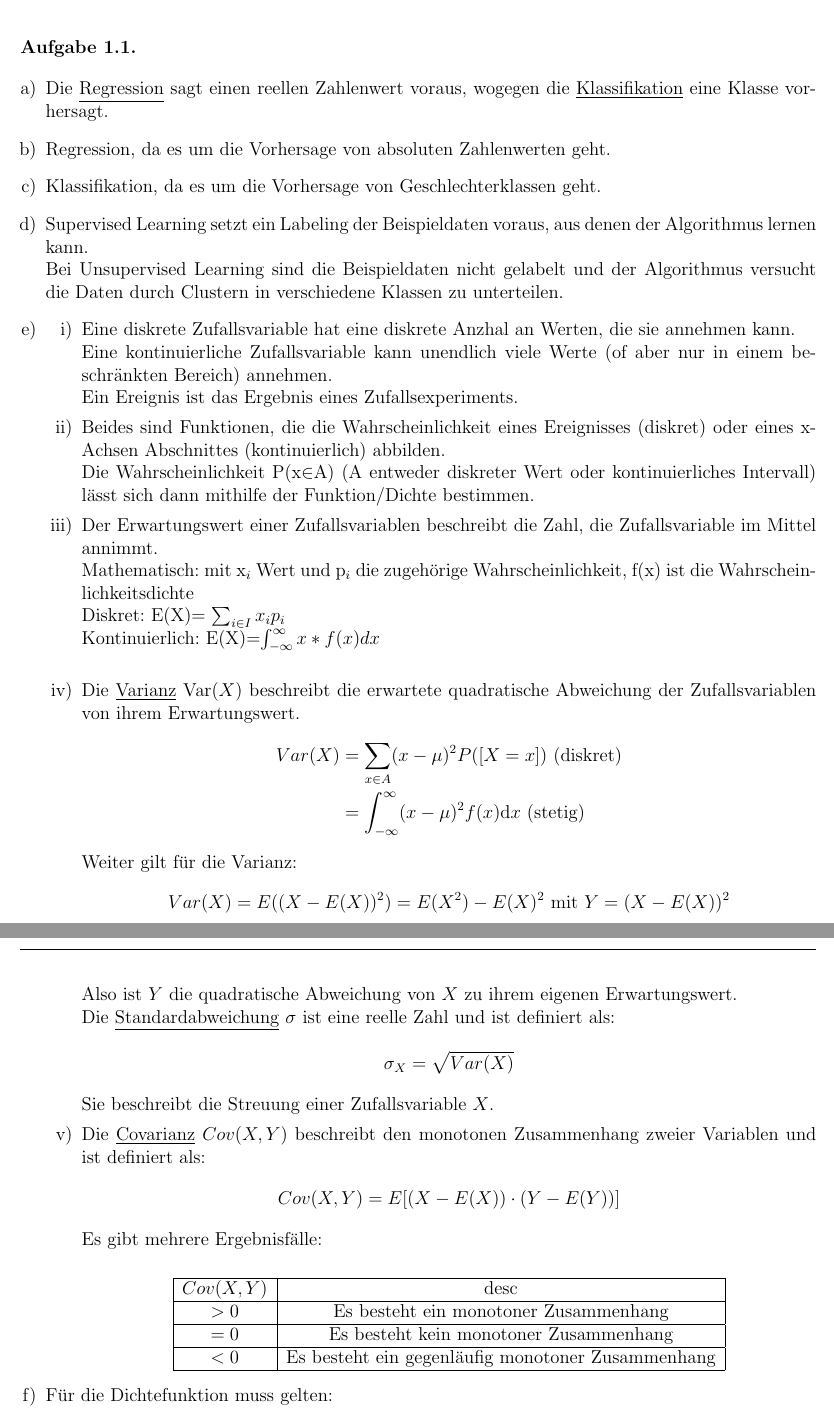
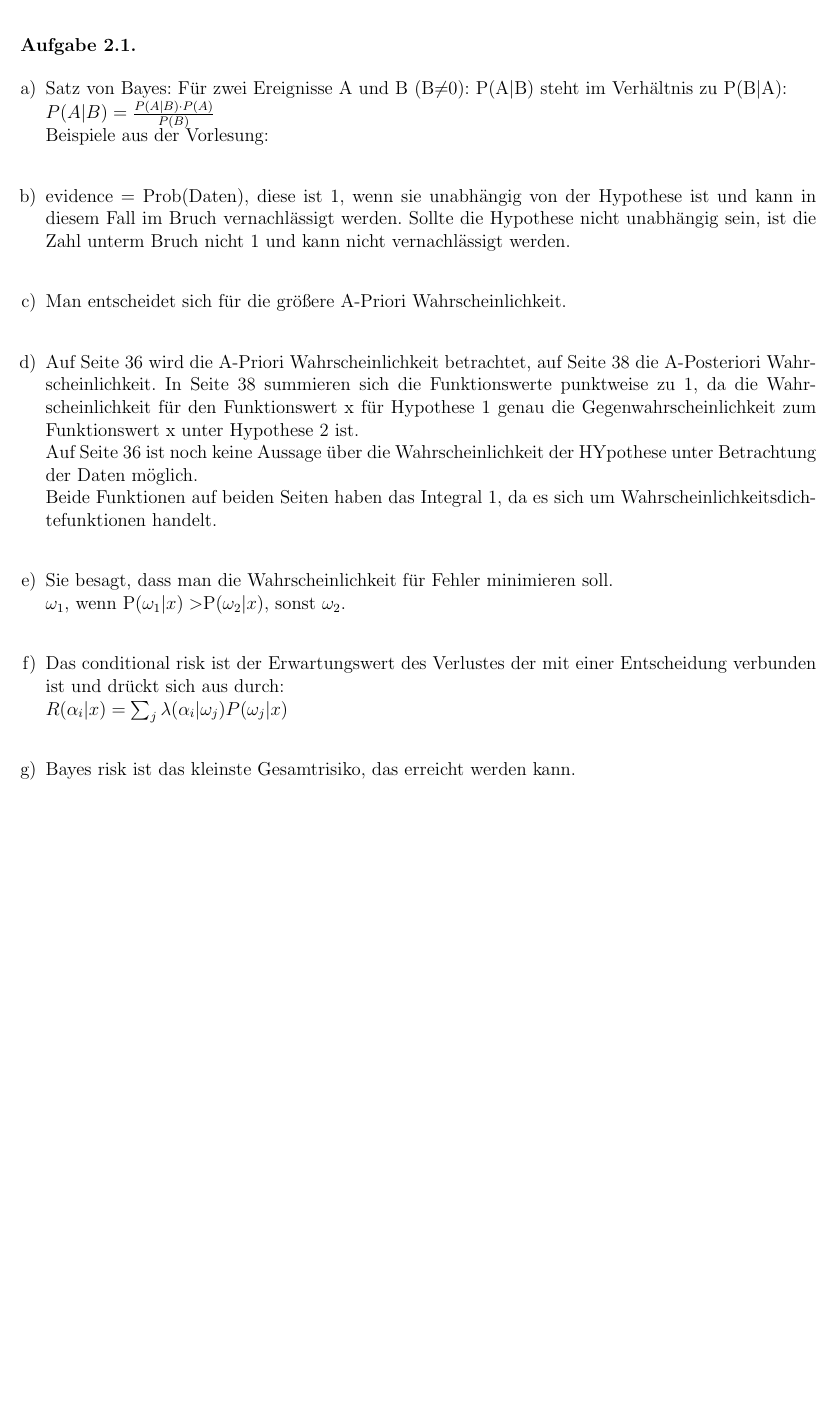
Before and after one commit to CobbieCobbie/Machine_Learning, a LaTeX document (ass/ML_ex_main_Coban_Bey.tex, which reads ass/02/ex_02.tex): two parts of pages 2 and 3 of 4 before the commit and part of page 2 of 2 after it, the two joined at a grey line, cut so that both start at the same text, the shorter picture padded with empty space. Compiled offline with pdfLaTeX.

Commit message:
UE2 A1 als pdf

```diff
--- a/ass/02/ex_02.tex
+++ b/ass/02/ex_02.tex
@@ -0,0 +1,27 @@
+\ExTitle{2}
+
+\begin{aufgabe}
+\end{aufgabe}
+\begin{enumerate}[a)]
+	\item Satz von Bayes: Für zwei Ereignisse A und B (B$\not=$0): P(A$|$B) steht im Verhältnis zu P(B$|$A):\\
+	$P(A|B)=\frac{P(A|B)\cdot P(A)}{P(B)}$\\
+	Beispiele aus der Vorlesung:\\
+
+	\item evidence = Prob(Daten), diese ist 1, wenn sie unabhängig von der Hypothese ist und kann in diesem Fall im Bruch vernachlässigt werden. Sollte die Hypothese nicht unabhängig sein, ist die Zahl unterm Bruch nicht 1 und kann nicht vernachlässigt werden.\\
+
+	\item Man entscheidet sich für die größere A-Priori Wahrscheinlichkeit.\\
+
+	\item Auf Seite 36 wird die A-Priori Wahrscheinlichkeit betrachtet, auf Seite 38 die A-Posteriori Wahrscheinlichkeit. In Seite 38 summieren sich die Funktionswerte punktweise zu 1, da die Wahrscheinlichkeit für den Funktionswert x für Hypothese 1 genau die Gegenwahrscheinlichkeit zum Funktionswert x unter Hypothese 2 ist.\\
+	Auf Seite 36 ist noch keine Aussage über die Wahrscheinlichkeit der HYpothese unter Betrachtung der Daten möglich.\\
+	Beide Funktionen auf beiden Seiten haben das Integral 1, da es sich um Wahrscheinlichkeitsdichtefunktionen handelt.\\
+
+	\item Sie besagt, dass man die Wahrscheinlichkeit für Fehler minimieren soll.\\
+	$\omega_1 $, wenn P$(\omega_1|x)> $P$(\omega_2|x)$, sonst $\omega_2$.\\
+
+	\item Das conditional risk ist der Erwartungswert des Verlustes der mit einer Entscheidung verbunden ist und drückt sich aus durch:\\
+	$R(\alpha_i|x)=\sum_j\lambda(\alpha_i|\omega_j)P(\omega_j|x)$\\
+
+	\item Bayes risk ist das kleinste Gesamtrisiko, das erreicht werden kann.\\
+
+
+	\end{enumerate}
--- a/ass/ML_ex_main_Coban_Bey.tex
+++ b/ass/ML_ex_main_Coban_Bey.tex
@@ -52,13 +52,12 @@
 	\setcounter{chapter}{\decr{#1}}
 	\date{\today}
 	\subject{WSI für Informatik \small an der Karls-Eberhardt Universität Tübingen}
-	\author{\large Benjamin Çoban \small 3526251 \large Lea Bey \small 3907702}
+	\author{\large Lea Bey - Benjamin Çoban - Thomas Stüber}
 	\title{Machine Learning}
 	\subtitle{Übungsblatt #1}
 	\maketitle
 	\chapter{}
 }
 \begin{document}
-\include{01/ex_01}
 \include{02/ex_02}
 \end{document}
```
Also changed, not shown: ass/ML_ex_02_Coban_Bey_Stueber.pdf (added), ass/ML_ex_main_Coban_Bey.pdf (deleted), 4 other files.
